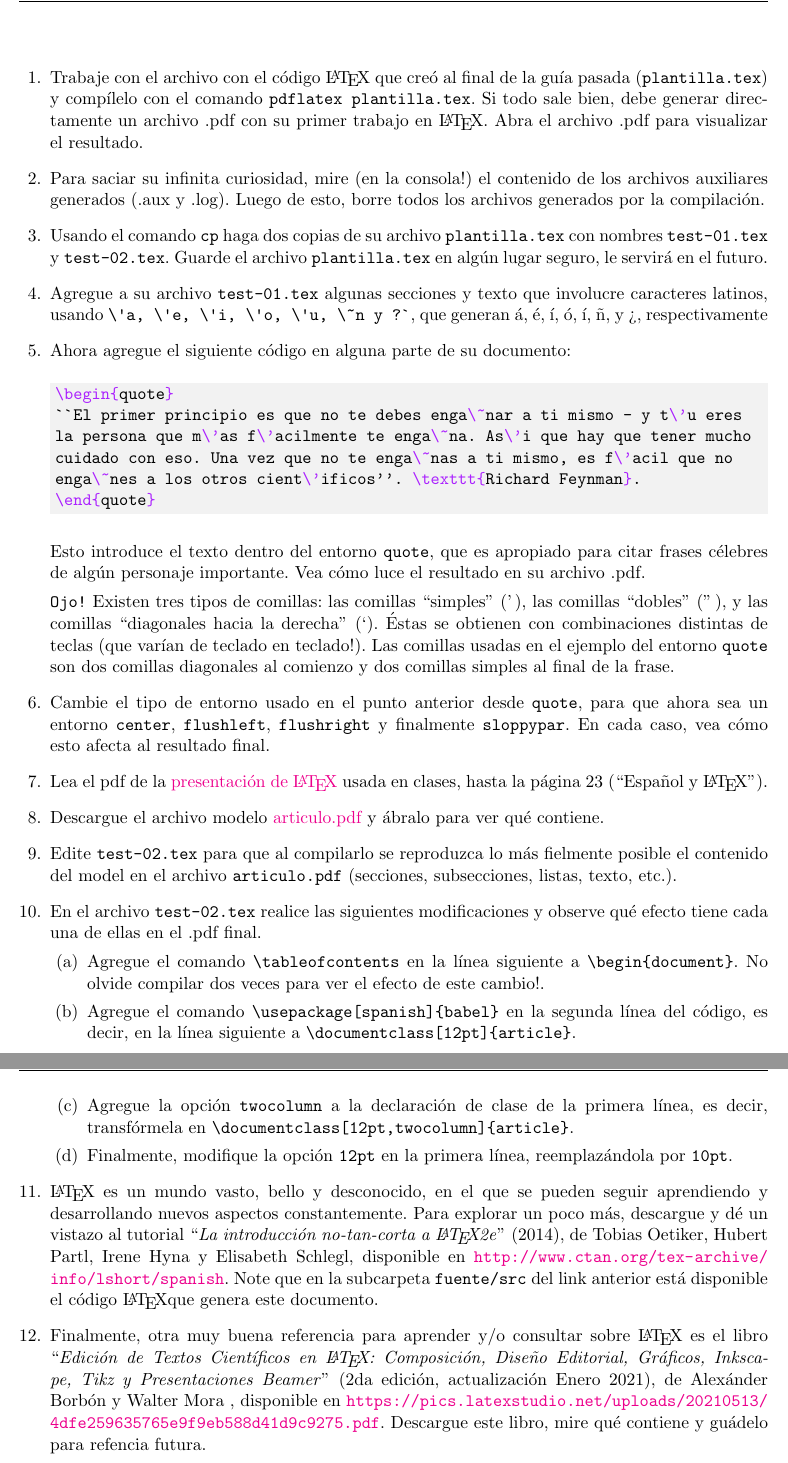
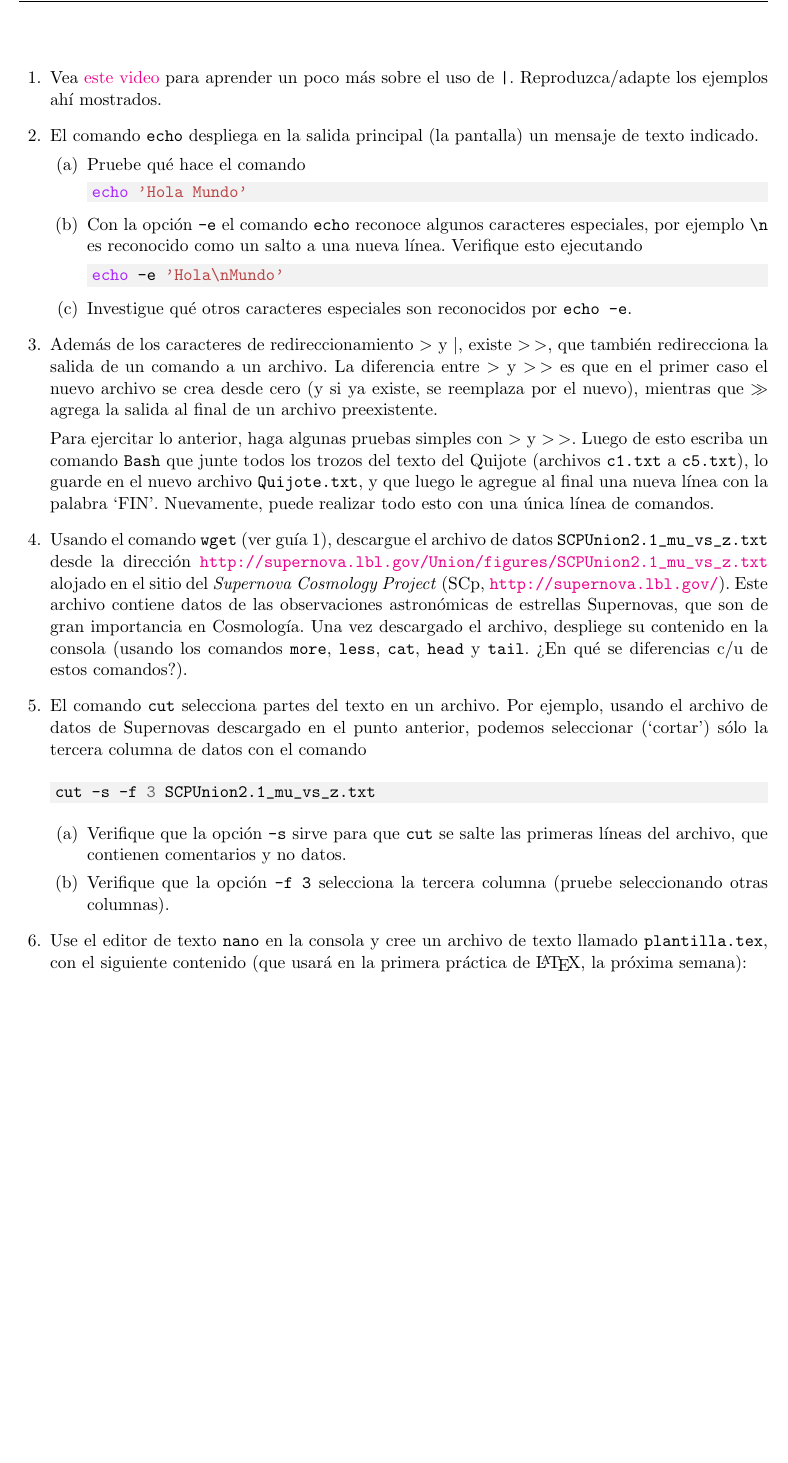
Before and after one commit to gfrubi/CC, a LaTeX problem sheet (guias/03/guia-03.tex): two parts of pages 1 and 2 of 2 before the commit and part of page 1 of 2 after it, the two joined at a grey line, cut at the place of the change, the shorter picture padded with empty space. Compiled offline with pdfLaTeX.

Commit message:
version 2023

```diff
--- a/guias/03/guia-03.tex
+++ b/guias/03/guia-03.tex
@@ -13,14 +12,15 @@
 
 \begin{document}
 
+
 \firstpageheadrule
 %\firstpagefootrule
 %\firstpagefooter{}{Pagina \thepage\ de \pages}{}
 \runningheadrule
 %\runningfootrule
-\lhead{\bf\normalsize Computación Científica\\ Guía 03}
-\rhead{\bf\normalsize Cs. Fís., Astro., Geofís. \\ 2022-1}
-\chead{\bf\normalsize Depto. de Física \\ Universidad de Concepción}
+\lhead{\bf\normalsize Computaci\'on Cient\'ifica\\ Gu\'ia 03}
+\rhead{\bf\normalsize Cs. F\'is., Astro., Geof\'is. \\ 2023-1}
+\chead{\bf\normalsize Depto. de F\'isica \\ Universidad de Concepci\'on}
 %\rfoot{\thepage\ / pages}
 \cfoot{ }
 \lfoot{\tiny GR}
@@ -32,52 +32,49 @@
 \end{flushleft}
 %%%%%%%%%%%%%%%%%%%%%%%%%%%%%%%%%%%%%%%%%%
 
+\begin{questions}
 
-\begin{questions}
-\item Trabaje con el archivo con el código \LaTeX\ que creó al final de la guía pasada (\texttt{plantilla.tex}) y compílelo con el comando \texttt{pdflatex plantilla.tex}. Si todo sale bien, debe generar directamente un archivo .pdf con su primer trabajo en \LaTeX.
-Abra el archivo .pdf para visualizar el resultado.
 
-\item Para saciar su infinita curiosidad, mire (en la consola!) el contenido de los archivos auxiliares generados (.aux y .log). Luego de esto, borre todos los archivos generados por la compilación.
+\item Vea \href{https://youtu.be/VSH1XpWN1us}{este video} para aprender un poco más sobre el uso de \texttt{|}. Reproduzca/adapte los ejemplos ahí mostrados.
 
-\item Usando el comando \texttt{cp} haga dos copias de su archivo \texttt{plantilla.tex} con nombres \texttt{test-01.tex} y \texttt{test-02.tex}. Guarde el archivo \texttt{plantilla.tex} en algún lugar seguro, le servirá en el futuro.
+\item El comando \texttt{echo} despliega en la salida principal (la pantalla) un mensaje de texto indicado.
+\begin{parts}
+\item Pruebe qué hace el comando
+\begin{minted}[bgcolor=bg]{bash}
+echo 'Hola Mundo'
+\end{minted}
+\item Con la opción \texttt{-e} el comando \texttt{echo} reconoce algunos caracteres especiales, por ejemplo \verb|\n| es reconocido como un salto a una nueva línea. Verifique esto ejecutando
+\begin{minted}[bgcolor=bg]{bash}
+echo -e 'Hola\nMundo'
+\end{minted}
+\item Investigue qué otros caracteres especiales son reconocidos por \texttt{echo -e}.
+\end{parts}
 
-\item Agregue a su archivo \texttt{test-01.tex} algunas secciones y texto que involucre caracteres latinos, usando \verb|\'a, \'e, \'i, \'o, \'u, \~n y ?`|, que generan á, é, í, ó, í, \~n, y ?`, respectivamente
+\item Además de los caracteres de redireccionamiento $>$ y $\vert$, existe $>\,>$, que también redirecciona la salida de un comando a un archivo. La diferencia entre $>$ y $>\,>$ es que en el primer caso el nuevo archivo se crea desde cero (y si ya existe, se reemplaza por el nuevo), mientras que $>>$ agrega la salida al final de un archivo preexistente.
 
-\item Ahora agregue el siguiente código en alguna parte de su documento:
+Para ejercitar lo anterior, haga algunas pruebas simples con $>$ y $>\,>$. Luego de esto escriba un comando \texttt{Bash} que junte todos los trozos del texto del Quijote (archivos \texttt{c1.txt} a \texttt{c5.txt}), lo guarde en el nuevo archivo \texttt{Quijote.txt},   y que luego le agregue al final una nueva línea con la palabra `FIN'. Nuevamente, puede realizar todo esto con una única línea de comandos.
+
+\item Usando el comando \texttt{wget} (ver guía 1), descargue el archivo de datos \verb|SCPUnion2.1_mu_vs_z.txt| desde la dirección \url{http://supernova.lbl.gov/Union/figures/SCPUnion2.1_mu_vs_z.txt} alojado en el sitio del \textit{Supernova Cosmology Project} (SCp,
+\url{http://supernova.lbl.gov/}). Este archivo contiene datos de las observaciones astronómicas de estrellas Supernovas, que son de gran importancia en Cosmología. Una vez descargado el archivo, despliege su contenido en la consola (usando los comandos \texttt{more}, \texttt{less}, \texttt{cat}, \texttt{head} y \texttt{tail}. ¿En qué se diferencias c/u de estos comandos?).
+
+\item El comando \texttt{cut} selecciona partes del texto en un archivo. Por ejemplo, usando el archivo de datos de Supernovas descargado en el punto anterior, podemos seleccionar (`cortar') sólo la tercera columna de datos con el comando
+\begin{minted}[bgcolor=bg]{bash}
+cut -s -f 3 SCPUnion2.1_mu_vs_z.txt
+\end{minted}
+\begin{parts}
+\item Verifique que la opción \texttt{-s} sirve para que \texttt{cut} se salte las primeras líneas del archivo, que contienen comentarios y no datos.
+\item Verifique que la opción \texttt{-f 3} selecciona la tercera columna (pruebe seleccionando otras columnas).
+\end{parts}
+
+\item Use el editor de texto \texttt{nano} en la consola y cree un archivo de texto llamado \texttt{plantilla.tex}, con el siguiente contenido (que usará en la primera práctica de \LaTeX, la próxima semana):
 
 \begin{minted}[bgcolor=bg]{tex}
-\begin{quote}
-``El primer principio es que no te debes enga\~nar a ti mismo - y t\'u eres
-la persona que m\'as f\'acilmente te enga\~na. As\'i que hay que tener mucho
-cuidado con eso. Una vez que no te enga\~nas a ti mismo, es f\'acil que no
-enga\~nes a los otros cient\'ificos''. \texttt{Richard Feynman}.
-\end{quote}
+\documentclass[12pt]{article}
+
+\begin{document}
+\'Este es mi primer documento en \LaTeX
+
+\end{document}
 \end{minted}
-
-Esto introduce el texto dentro del entorno \texttt{quote}, que es apropiado para citar frases célebres de algún personaje importante. Vea cómo luce el resultado en su archivo .pdf.
-
-\texttt{Ojo!} Existen tres tipos de comillas: 	las comillas ``simples'' ('\,), las comillas ``dobles'' ("\,), y las comillas ``diagonales hacia la derecha'' (`). Éstas se obtienen con combinaciones distintas de teclas (que var'ian de teclado en teclado!). Las comillas usadas en el ejemplo del entorno \texttt{quote} son dos comillas diagonales al comienzo y dos comillas simples al final de la frase.
-
-
-\item Cambie el tipo de entorno usado en el punto anterior desde \texttt{quote}, para que ahora sea un entorno \texttt{center}, \texttt{flushleft}, \texttt{flushright} y finalmente \texttt{sloppypar}. En cada caso, vea cómo esto afecta al resultado final.
-
-\item Lea el pdf de la \href{https://github.com/gfrubi/CC/blob/master/LaTeX/clases-LaTeX.pdf}{presentación de \LaTeX} usada en clases, hasta la página 23 (``Espa\~nol y \LaTeX'').
-
-\item Descargue el archivo modelo \href{https://github.com/gfrubi/CC/blob/master/guias/03/articulo.pdf}{articulo.pdf} y ábralo para ver qué contiene.
-
-
-\item Edite \texttt{test-02.tex} para que al compilarlo se reproduzca lo más fielmente posible el contenido del model en el archivo \texttt{articulo.pdf} (secciones, subsecciones, listas, texto, etc.).
-
-\item En el archivo \texttt{test-02.tex} realice las siguientes modificaciones y observe qué efecto tiene cada una de ellas en el .pdf final.
-\begin{parts}
-\item Agregue el comando \verb|\tableofcontents| en la l'inea siguiente a \verb|\begin{document}|. No olvide compilar dos veces para ver el efecto de este cambio!.
-\item Agregue el comando \verb|\usepackage[spanish]{babel}| en la segunda l'inea del código, es decir, en la l'inea siguiente a \verb|\documentclass[12pt]{article}|.
-\item Agregue la opción \verb|twocolumn| a la declaración de clase de la primera l'inea, es decir, transfórmela en \verb|\documentclass[12pt,twocolumn]{article}|.
-\item Finalmente, modifique la opción \verb|12pt| en la primera l'inea, reemplazándola por \verb|10pt|.
-\end{parts}
-
-\item \LaTeX\ es un mundo vasto, bello y desconocido, en el que se pueden seguir aprendiendo y desarrollando nuevos aspectos constantemente. Para explorar un poco más, descargue y dé un vistazo al tutorial ``\textit{La introducción no-tan-corta a \LaTeX 2e}'' (2014), de Tobias Oetiker, Hubert Partl, Irene Hyna y Elisabeth Schlegl, disponible en \url{http://www.ctan.org/tex-archive/info/lshort/spanish}. Note que en la subcarpeta \texttt{fuente/src} del link anterior está disponible el código \LaTeX que genera este documento.
-
-\item Finalmente, otra muy buena referencia para aprender y/o consultar sobre \LaTeX\ es el libro ``\textit{Edición de Textos Cient'ificos en \LaTeX: Composición, Dise\~no Editorial, Gráficos, Inkscape, Tikz y Presentaciones Beamer}'' (2da edición, actualización Enero 2021), de Alexánder Borbón y Walter Mora , disponible en \url{https://pics.latexstudio.net/uploads/20210513/4dfe259635765e9f9eb588d41d9c9275.pdf}. Descargue este libro, mire qué contiene y guádelo para refencia futura.
 \end{questions}
 \end{document}
```
Also changed, not shown: guias/03/guia-03.pdf, guias/03/guia-03.tex (1 more changed lines).
